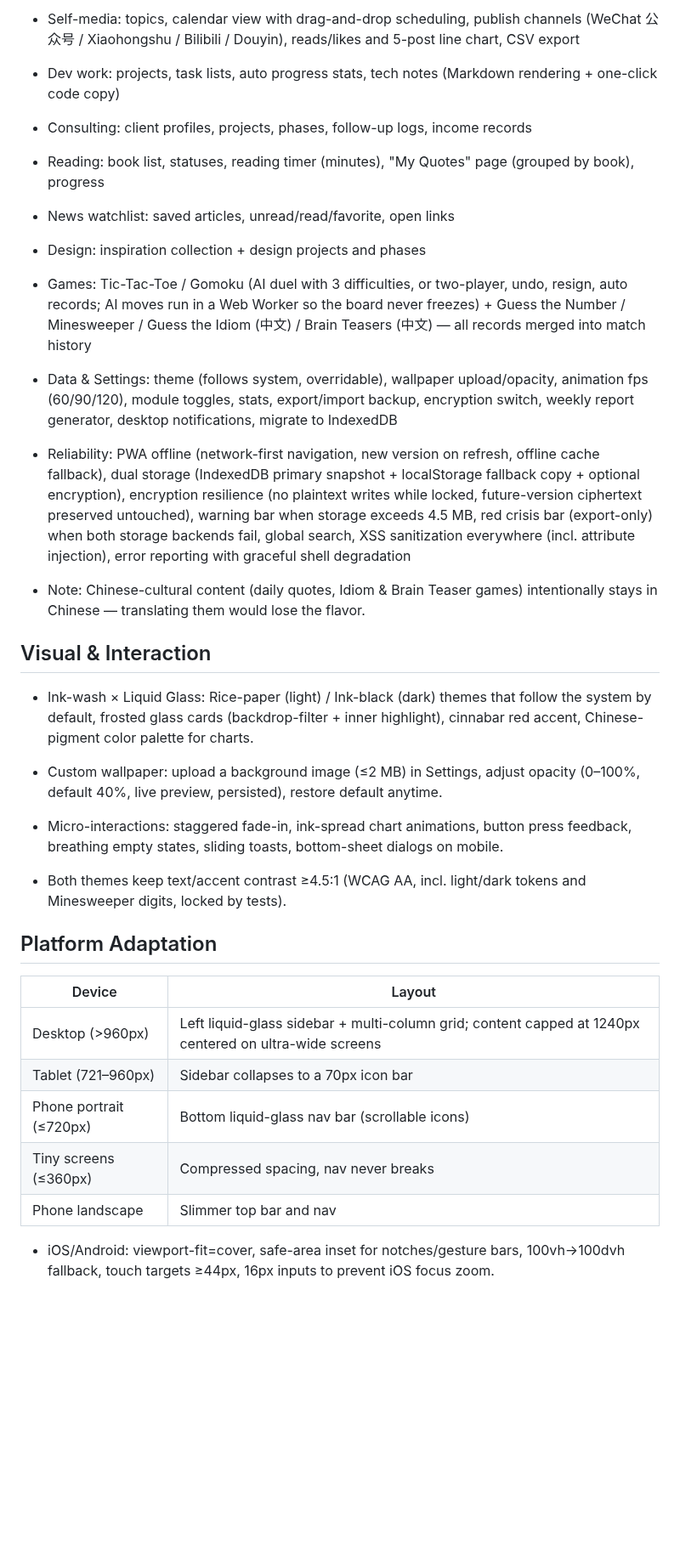
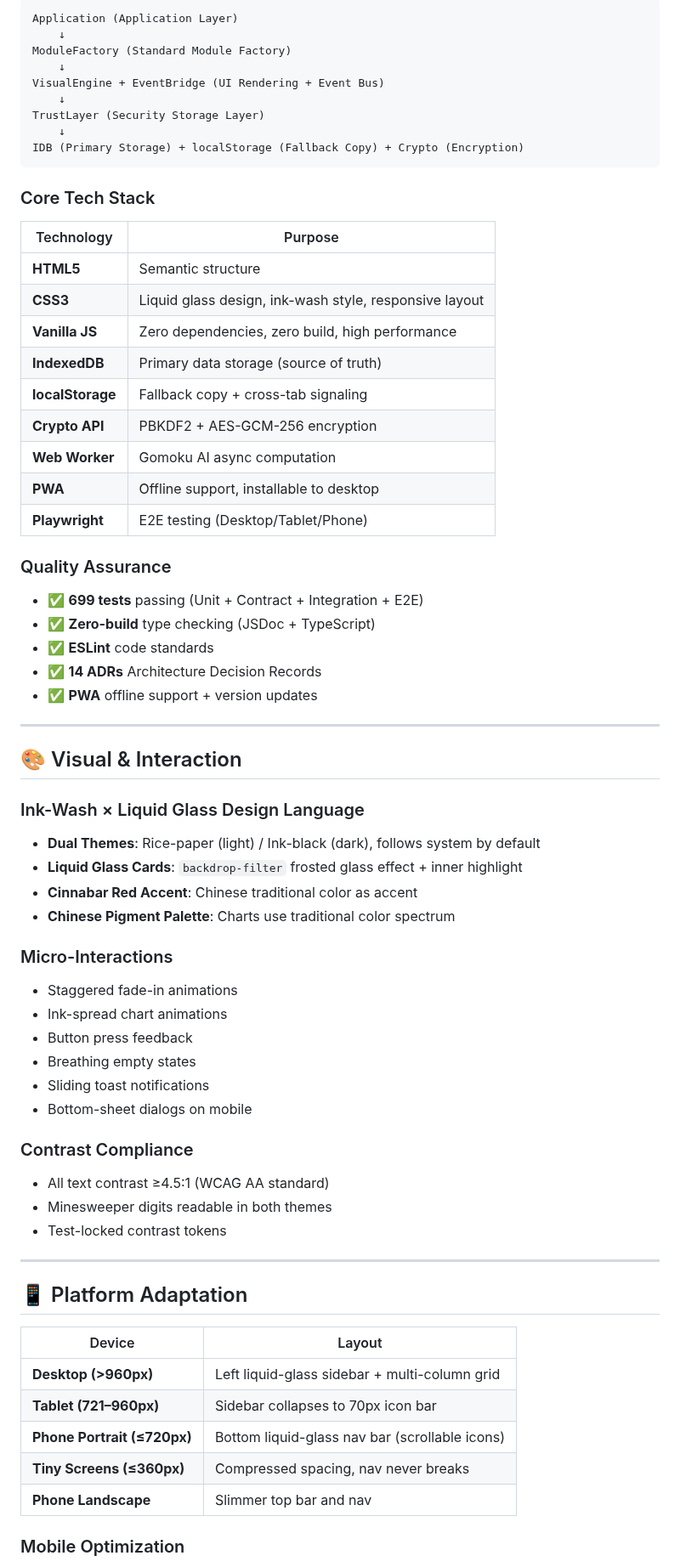
Before and after one commit to xiaoyu-hue/sonder520, a Markdown page: README.en.md, the part around one of its changes. Shown at 85% size. Drawn GitHub-style; blank space fills up the shorter version.

Commit message:
docs: update English README to match Chinese version

````diff
--- a/README.en.md
+++ b/README.en.md
@@ -42,43 +69,75 @@ Source code: https://github.com/xiaoyu-hue/sonder520
 
-- Self-media: topics, calendar view with drag-and-drop scheduling, publish channels (WeChat 公众号 / Xiaohongshu / Bilibili / Douyin), reads/likes and 5-post line chart, CSV export
+```
+Application (Application Layer)
+    ↓
+ModuleFactory (Standard Module Factory)
+    ↓
+VisualEngine + EventBridge (UI Rendering + Event Bus)
+    ↓
+TrustLayer (Security Storage Layer)
+    ↓
+IDB (Primary Storage) + localStorage (Fallback Copy) + Crypto (Encryption)
+```
 
-- Dev work: projects, task lists, auto progress stats, tech notes (Markdown rendering + one-click code copy)
+### Core Tech Stack
 
-- Consulting: client profiles, projects, phases, follow-up logs, income records
+| Technology | Purpose |
+|------------|---------|
+| **HTML5** | Semantic structure |
+| **CSS3** | Liquid glass design, ink-wash style, responsive layout |
+| **Vanilla JS** | Zero dependencies, zero build, high performance |
+| **IndexedDB** | Primary data storage (source of truth) |
+| **localStorage** | Fallback copy + cross-tab signaling |
+| **Crypto API** | PBKDF2 + AES-GCM-256 encryption |
+| **Web Worker** | Gomoku AI async computation |
+| **PWA** | Offline support, installable to desktop |
+| **Playwright** | E2E testing (Desktop/Tablet/Phone) |
 
-- Reading: book list, statuses, reading timer (minutes), "My Quotes" page (grouped by book), progress
+### Quality Assurance
 
-- News watchlist: saved articles, unread/read/favorite, open links
+- ✅ **699 tests** passing (Unit + Contract + Integration + E2E)
+- ✅ **Zero-build** type checking (JSDoc + TypeScript)
+- ✅ **ESLint** code standards
+- ✅ **14 ADRs** Architecture Decision Records
+- ✅ **PWA** offline support + version updates
 
-- Design: inspiration collection + design projects and phases
+---
 
-- Games: Tic-Tac-Toe / Gomoku (AI duel with 3 difficulties, or two-player, undo, resign, auto records; AI moves run in a Web Worker so the board never freezes) + Guess the Number / Minesweeper / Guess the Idiom (中文) / Brain Teasers (中文) — all records merged into match history
+## 🎨 Visual & Interaction
 
-- Data & Settings: theme (follows system, overridable), wallpaper upload/opacity, animation fps (60/90/120), module toggles, stats, export/import backup, encryption switch, weekly report generator, desktop notifications, migrate to IndexedDB
+### Ink-Wash × Liquid Glass Design Language
 
-- Reliability: PWA offline (network-first navigation, new version on refresh, offline cache fallback), dual storage (IndexedDB primary snapshot + localStorage fallback copy + optional encryption), encryption resilience (no plaintext writes while locked, future-version ciphertext preserved untouched), warning bar when storage exceeds 4.5 MB, red crisis bar (export-only) when both storage backends fail, global search, XSS sanitization everywhere (incl. attribute injection), error reporting with graceful shell degradation
+- **Dual Themes**: Rice-paper (light) / Ink-black (dark), follows system by default
+- **Liquid Glass Cards**: `backdrop-filter` frosted glass effect + inner highlight
+- **Cinnabar Red Accent**: Chinese traditional color as accent
+- **Chinese Pigment Palette**: Charts use traditional color spectrum
 
-- Note: Chinese-cultural content (daily quotes, Idiom & Brain Teaser games) intentionally stays in Chinese — translating them would lose the flavor.
+### Micro-Interactions
 
-## Visual & Interaction
+- Staggered fade-in animations
+- Ink-spread chart animations
+- Button press feedback
+- Breathing empty states
+- Sliding toast notifications
+- Bottom-sheet dialogs on mobile
 
-- Ink-wash × Liquid Glass: Rice-paper (light) / Ink-black (dark) themes that follow the system by default, frosted glass cards (backdrop-filter + inner highlight), cinnabar red accent, Chinese-pigment color palette for charts.
+### Contrast Compliance
 
-- Custom wallpaper: upload a background image (≤2 MB) in Settings, adjust opacity (0–100%, default 40%, live preview, persisted), restore default anytime.
+- All text contrast ≥4.5:1 (WCAG AA standard)
+- Minesweeper digits readable in both themes
+- Test-locked contrast tokens
 
-- Micro-interactions: staggered fade-in, ink-spread chart animations, button press feedback, breathing empty states, sliding toasts, bottom-sheet dialogs on mobile.
+---
 
-- Both themes keep text/accent contrast ≥4.5:1 (WCAG AA, incl. light/dark tokens and Minesweeper digits, locked by tests).
-
-## Platform Adaptation
+## 📱 Platform Adaptation
 
 | Device | Layout |
-| --- | --- |
-| Desktop (>960px) | Left liquid-glass sidebar + multi-column grid; content capped at 1240px centered on ultra-wide screens |
-| Tablet (721–960px) | Sidebar collapses to a 70px icon bar |
-| Phone portrait (≤720px) | Bottom liquid-glass nav bar (scrollable icons) |
-| Tiny screens (≤360px) | Compressed spacing, nav never breaks |
-| Phone landscape | Slimmer top bar and nav |
+|--------|--------|
+| **Desktop (>960px)** | Left liquid-glass sidebar + multi-column grid |
+| **Tablet (721–960px)** | Sidebar collapses to 70px icon bar |
+| **Phone Portrait (≤720px)** | Bottom liquid-glass nav bar (scrollable icons) |
+| **Tiny Screens (≤360px)** | Compressed spacing, nav never breaks |
+| **Phone Landscape** | Slimmer top bar and nav |
 
-- iOS/Android: viewport-fit=cover, safe-area inset for notches/gesture bars, 100vh→100dvh fallback, touch targets ≥44px, 16px inputs to prevent iOS focus zoom.
+### Mobile Optimization
 
````
Also changed, not shown: other parts of README.en.md (+171 -43 lines).
